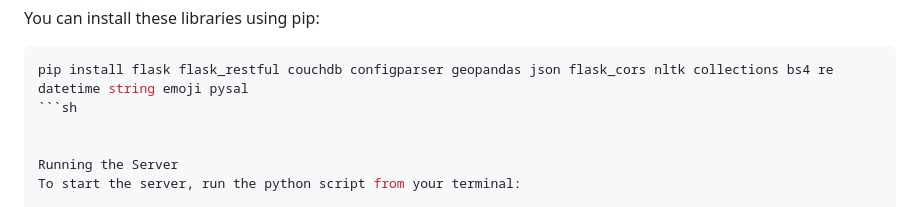
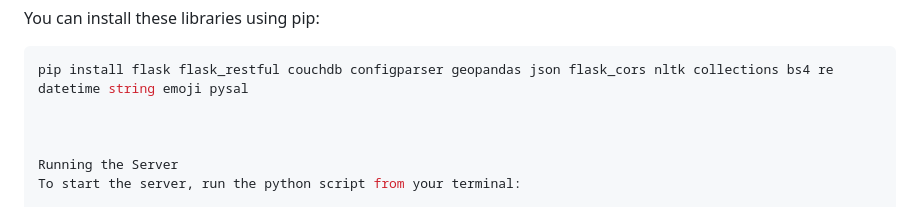
Before and after one commit to CarrickC/COMP90024-23S1-A2, a Markdown page: Backend/Flask/README.md, the part around the change. Rendered like a GitHub page.

````diff
--- a/Backend/Flask/README.md
+++ b/Backend/Flask/README.md
@@ -27,7 +27,7 @@ You can install these libraries using pip:
 
 ```sh
 pip install flask flask_restful couchdb configparser geopandas json flask_cors nltk collections bs4 re datetime string emoji pysal
-```sh
+
 
 
 Running the Server
````
